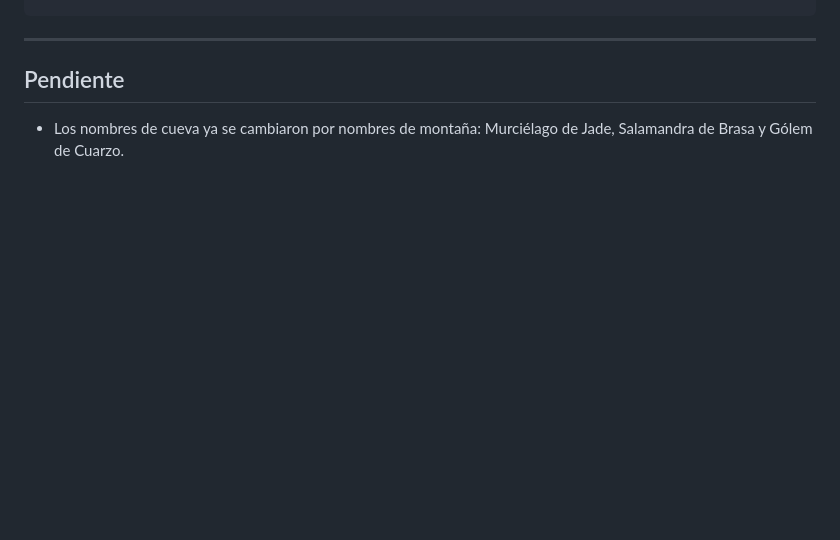
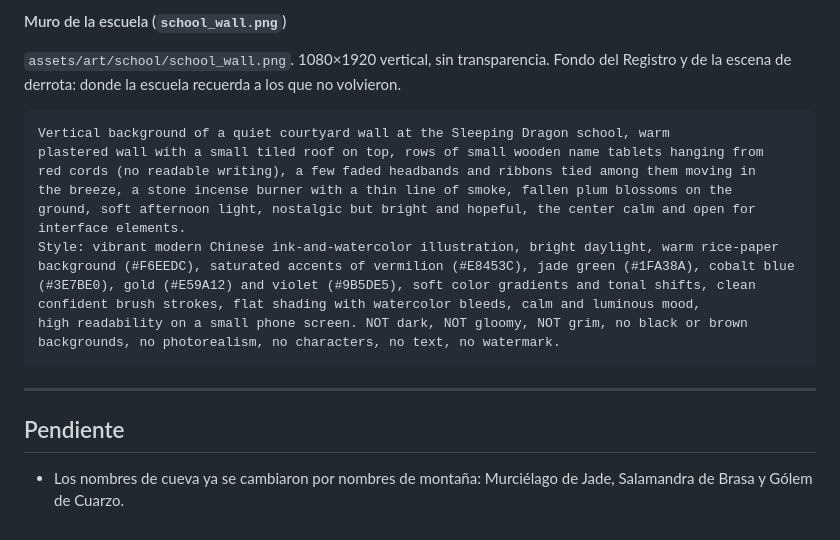
Before and after one commit to spcolonna/long-breath, a Markdown page: docs/arte/prompts.md, the part around one of its changes. GitHub-like rendering; blank space fills up the shorter version.

````diff
--- a/docs/arte/prompts.md
+++ b/docs/arte/prompts.md
@@ -908,3 +982,22 @@ backgrounds, no photorealism, no text, no watermark.
+#### Muro de la escuela (`school_wall.png`)
+
+`assets/art/school/school_wall.png`. 1080×1920 vertical, sin transparencia. Fondo del Registro y de la escena de derrota: donde la escuela recuerda a los que no volvieron.
+
+```
+Vertical background of a quiet courtyard wall at the Sleeping Dragon school, warm
+plastered wall with a small tiled roof on top, rows of small wooden name tablets hanging from
+red cords (no readable writing), a few faded headbands and ribbons tied among them moving in
+the breeze, a stone incense burner with a thin line of smoke, fallen plum blossoms on the
+ground, soft afternoon light, nostalgic but bright and hopeful, the center calm and open for
+interface elements.
+Style: vibrant modern Chinese ink-and-watercolor illustration, bright daylight, warm rice-paper
+background (#F6EEDC), saturated accents of vermilion (#E8453C), jade green (#1FA38A), cobalt blue
+(#3E7BE0), gold (#E59A12) and violet (#9B5DE5), soft color gradients and tonal shifts, clean
+confident brush strokes, flat shading with watercolor bleeds, calm and luminous mood,
+high readability on a small phone screen. NOT dark, NOT gloomy, NOT grim, no black or brown
+backgrounds, no photorealism, no characters, no text, no watermark.
+```
+
 ---
 
 ## Pendiente
````
Also changed, not shown: other parts of docs/arte/prompts.md (+74 -0 lines).
